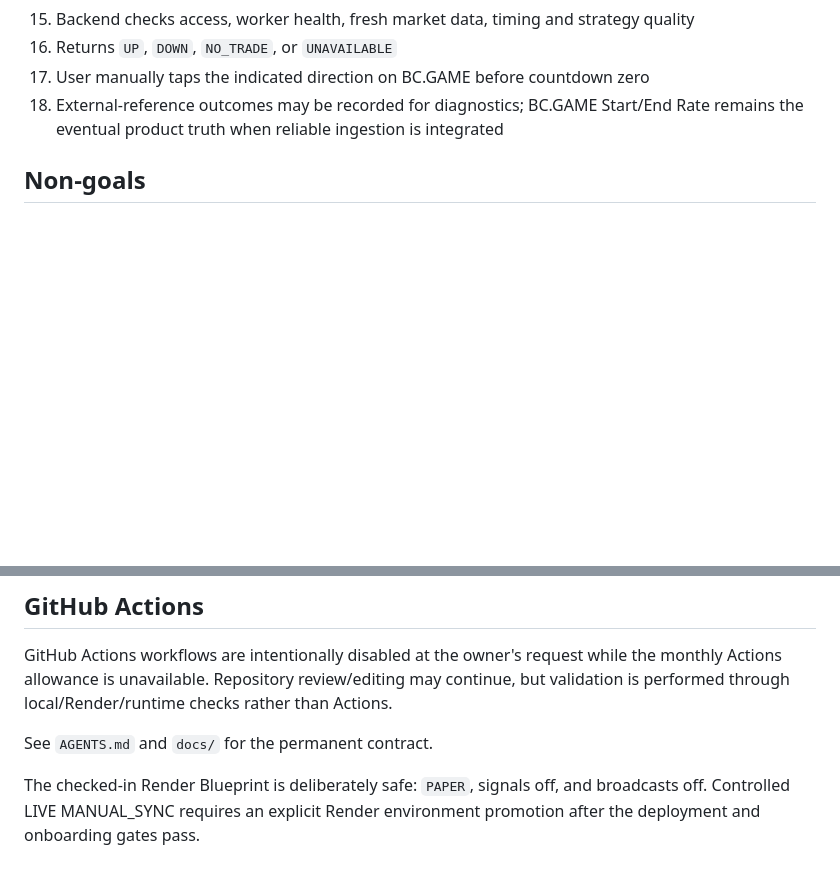
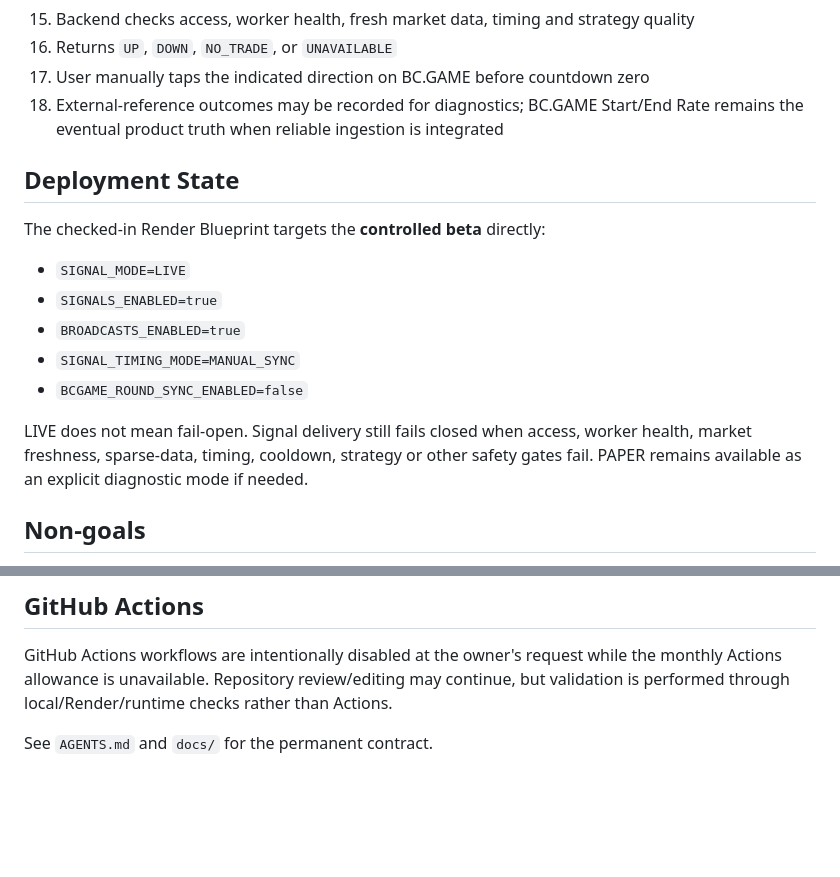
Before and after one commit to nwakanmagodspower-glitch/BC.GAME-TRADE, a Markdown page: README.md, 2 parts joined by grey strips. GitHub-like rendering; blank space fills up the shorter version.

Commit message:
Align README with active LIVE manual-sync beta

```diff
--- a/README.md
+++ b/README.md
@@ -60,6 +61,18 @@ LIVE actionable delivery supports the documented `MANUAL_SYNC` flow: an approved
 17. User manually taps the indicated direction on BC.GAME before countdown zero
 18. External-reference outcomes may be recorded for diagnostics; BC.GAME Start/End Rate remains the eventual product truth when reliable ingestion is integrated
 
+## Deployment State
+
+The checked-in Render Blueprint targets the **controlled beta** directly:
+
+- `SIGNAL_MODE=LIVE`
+- `SIGNALS_ENABLED=true`
+- `BROADCASTS_ENABLED=true`
+- `SIGNAL_TIMING_MODE=MANUAL_SYNC`
+- `BCGAME_ROUND_SYNC_ENABLED=false`
+
+LIVE does not mean fail-open. Signal delivery still fails closed when access, worker health, market freshness, sparse-data, timing, cooldown, strategy or other safety gates fail. PAPER remains available as an explicit diagnostic mode if needed.
+
 ## Non-goals
 
 - no automated BC.GAME trade placement
@@ -73,5 +86,3 @@ LIVE actionable delivery supports the documented `MANUAL_SYNC` flow: an approved
 GitHub Actions workflows are intentionally disabled at the owner's request while the monthly Actions allowance is unavailable. Repository review/editing may continue, but validation is performed through local/Render/runtime checks rather than Actions.
 
 See `AGENTS.md` and `docs/` for the permanent contract.
-
-The checked-in Render Blueprint is deliberately safe: `PAPER`, signals off, and broadcasts off. Controlled LIVE MANUAL_SYNC requires an explicit Render environment promotion after the deployment and onboarding gates pass.
```
Also changed, not shown: other parts of README.md (+1 -0 lines).
